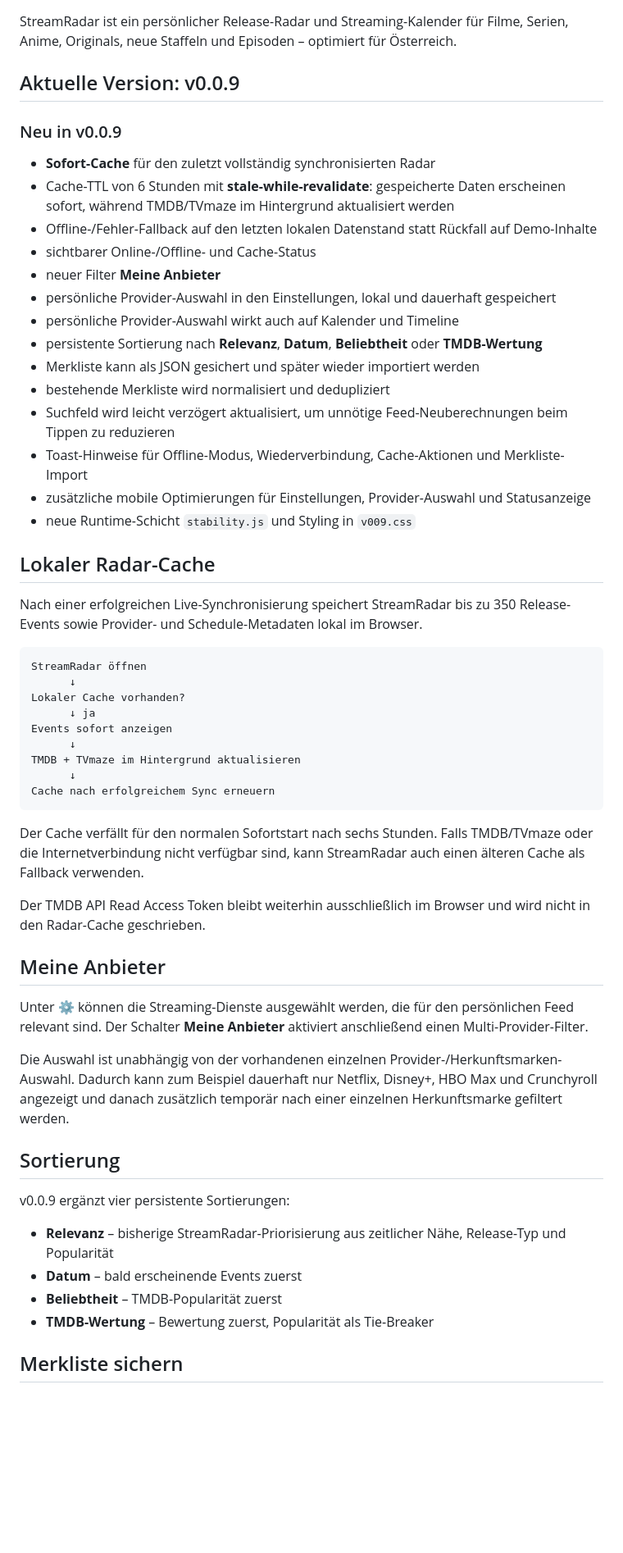
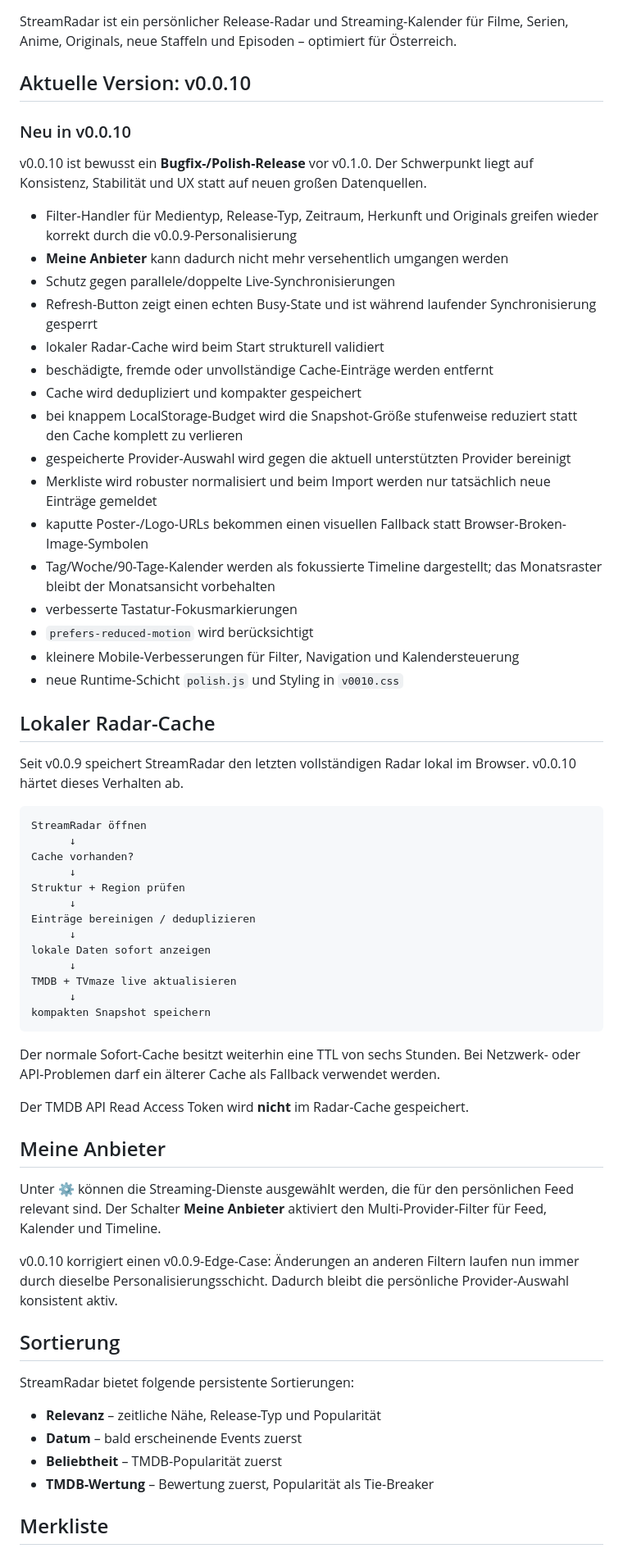
Before and after one commit to Homiiboy/StreamRadar, a Markdown page: README.md, the part around one of its changes. Shown at 82% size. Rendered like a GitHub page; blank space fills up the shorter version.

Commit message:
docs: update README for v0.0.10

````diff
--- a/README.md
+++ b/README.md
@@ -2,59 +2,67 @@
 
 StreamRadar ist ein persönlicher Release-Radar und Streaming-Kalender für Filme, Serien, Anime, Originals, neue Staffeln und Episoden – optimiert für Österreich.
 
-## Aktuelle Version: v0.0.9
+## Aktuelle Version: v0.0.10
 
-### Neu in v0.0.9
+### Neu in v0.0.10
 
-- **Sofort-Cache** für den zuletzt vollständig synchronisierten Radar
-- Cache-TTL von 6 Stunden mit **stale-while-revalidate**: gespeicherte Daten erscheinen sofort, während TMDB/TVmaze im Hintergrund aktualisiert werden
-- Offline-/Fehler-Fallback auf den letzten lokalen Datenstand statt Rückfall auf Demo-Inhalte
-- sichtbarer Online-/Offline- und Cache-Status
-- neuer Filter **Meine Anbieter**
-- persönliche Provider-Auswahl in den Einstellungen, lokal und dauerhaft gespeichert
-- persönliche Provider-Auswahl wirkt auch auf Kalender und Timeline
-- persistente Sortierung nach **Relevanz**, **Datum**, **Beliebtheit** oder **TMDB-Wertung**
-- Merkliste kann als JSON gesichert und später wieder importiert werden
-- bestehende Merkliste wird normalisiert und dedupliziert
-- Suchfeld wird leicht verzögert aktualisiert, um unnötige Feed-Neuberechnungen beim Tippen zu reduzieren
-- Toast-Hinweise für Offline-Modus, Wiederverbindung, Cache-Aktionen und Merkliste-Import
-- zusätzliche mobile Optimierungen für Einstellungen, Provider-Auswahl und Statusanzeige
-- neue Runtime-Schicht `stability.js` und Styling in `v009.css`
+v0.0.10 ist bewusst ein **Bugfix-/Polish-Release** vor v0.1.0. Der Schwerpunkt liegt auf Konsistenz, Stabilität und UX statt auf neuen großen Datenquellen.
+
+- Filter-Handler für Medientyp, Release-Typ, Zeitraum, Herkunft und Originals greifen wieder korrekt durch die v0.0.9-Personalisierung
+- **Meine Anbieter** kann dadurch nicht mehr versehentlich umgangen werden
+- Schutz gegen parallele/doppelte Live-Synchronisierungen
+- Refresh-Button zeigt einen echten Busy-State und ist während laufender Synchronisierung gesperrt
+- lokaler Radar-Cache wird beim Start strukturell validiert
+- beschädigte, fremde oder unvollständige Cache-Einträge werden entfernt
+- Cache wird dedupliziert und kompakter gespeichert
+- bei knappem LocalStorage-Budget wird die Snapshot-Größe stufenweise reduziert statt den Cache komplett zu verlieren
+- gespeicherte Provider-Auswahl wird gegen die aktuell unterstützten Provider bereinigt
+- Merkliste wird robuster normalisiert und beim Import werden nur tatsächlich neue Einträge gemeldet
+- kaputte Poster-/Logo-URLs bekommen einen visuellen Fallback statt Browser-Broken-Image-Symbolen
+- Tag/Woche/90-Tage-Kalender werden als fokussierte Timeline dargestellt; das Monatsraster bleibt der Monatsansicht vorbehalten
+- verbesserte Tastatur-Fokusmarkierungen
+- `prefers-reduced-motion` wird berücksichtigt
+- kleinere Mobile-Verbesserungen für Filter, Navigation und Kalendersteuerung
+- neue Runtime-Schicht `polish.js` und Styling in `v0010.css`
 
 ## Lokaler Radar-Cache
 
-Nach einer erfolgreichen Live-Synchronisierung speichert StreamRadar bis zu 350 Release-Events sowie Provider- und Schedule-Metadaten lokal im Browser.
+Seit v0.0.9 speichert StreamRadar den letzten vollständigen Radar lokal im Browser. v0.0.10 härtet dieses Verhalten ab.
 
 ```text
 StreamRadar öffnen
       ↓
-Lokaler Cache vorhanden?
-      ↓ ja
-Events sofort anzeigen
+Cache vorhanden?
       ↓
-TMDB + TVmaze im Hintergrund aktualisieren
+Struktur + Region prüfen
       ↓
-Cache nach erfolgreichem Sync erneuern
+Einträge bereinigen / deduplizieren
+      ↓
+lokale Daten sofort anzeigen
+      ↓
+TMDB + TVmaze live aktualisieren
+      ↓
+kompakten Snapshot speichern
 ```
 
-Der Cache verfällt für den normalen Sofortstart nach sechs Stunden. Falls TMDB/TVmaze oder die Internetverbindung nicht verfügbar sind, kann StreamRadar auch einen älteren Cache als Fallback verwenden.
+Der normale Sofort-Cache besitzt weiterhin eine TTL von sechs Stunden. Bei Netzwerk- oder API-Problemen darf ein älterer Cache als Fallback verwendet werden.
 
-Der TMDB API Read Access Token bleibt weiterhin ausschließlich im Browser und wird nicht in den Radar-Cache geschrieben.
+Der TMDB API Read Access Token wird **nicht** im Radar-Cache gespeichert.
 
 ## Meine Anbieter
 
-Unter ⚙ können die Streaming-Dienste ausgewählt werden, die für den persönlichen Feed relevant sind. Der Schalter **Meine Anbieter** aktiviert anschließend einen Multi-Provider-Filter.
+Unter ⚙ können die Streaming-Dienste ausgewählt werden, die für den persönlichen Feed relevant sind. Der Schalter **Meine Anbieter** aktiviert den Multi-Provider-Filter für Feed, Kalender und Timeline.
 
-Die Auswahl ist unabhängig von der vorhandenen einzelnen Provider-/Herkunftsmarken-Auswahl. Dadurch kann zum Beispiel dauerhaft nur Netflix, Disney+, HBO Max und Crunchyroll angezeigt und danach zusätzlich temporär nach einer einzelnen Herkunftsmarke gefiltert werden.
+v0.0.10 korrigiert einen v0.0.9-Edge-Case: Änderungen an anderen Filtern laufen nun immer durch dieselbe Personalisierungsschicht. Dadurch bleibt die persönliche Provider-Auswahl konsistent aktiv.
 
 ## Sortierung
 
-v0.0.9 ergänzt vier persistente Sortierungen:
+StreamRadar bietet folgende persistente Sortierungen:
 
-- **Relevanz** – bisherige StreamRadar-Priorisierung aus zeitlicher Nähe, Release-Typ und Popularität
+- **Relevanz** – zeitliche Nähe, Release-Typ und Popularität
 - **Datum** – bald erscheinende Events zuerst
 - **Beliebtheit** – TMDB-Popularität zuerst
 - **TMDB-Wertung** – Bewertung zuerst, Popularität als Tie-Breaker
 
-## Merkliste sichern
+## Merkliste
 
````
Also changed, not shown: other parts of README.md (+13 -11 lines).
